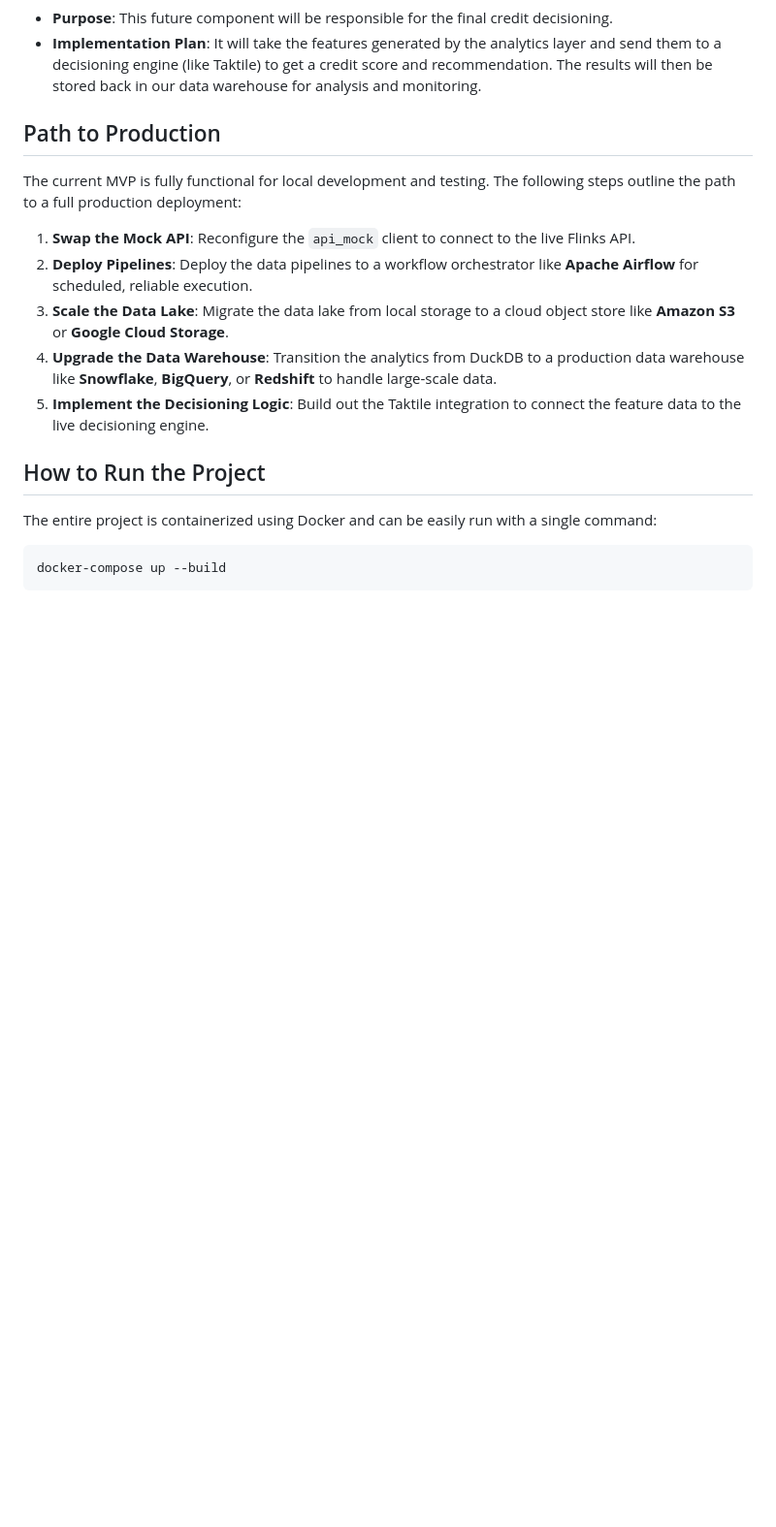
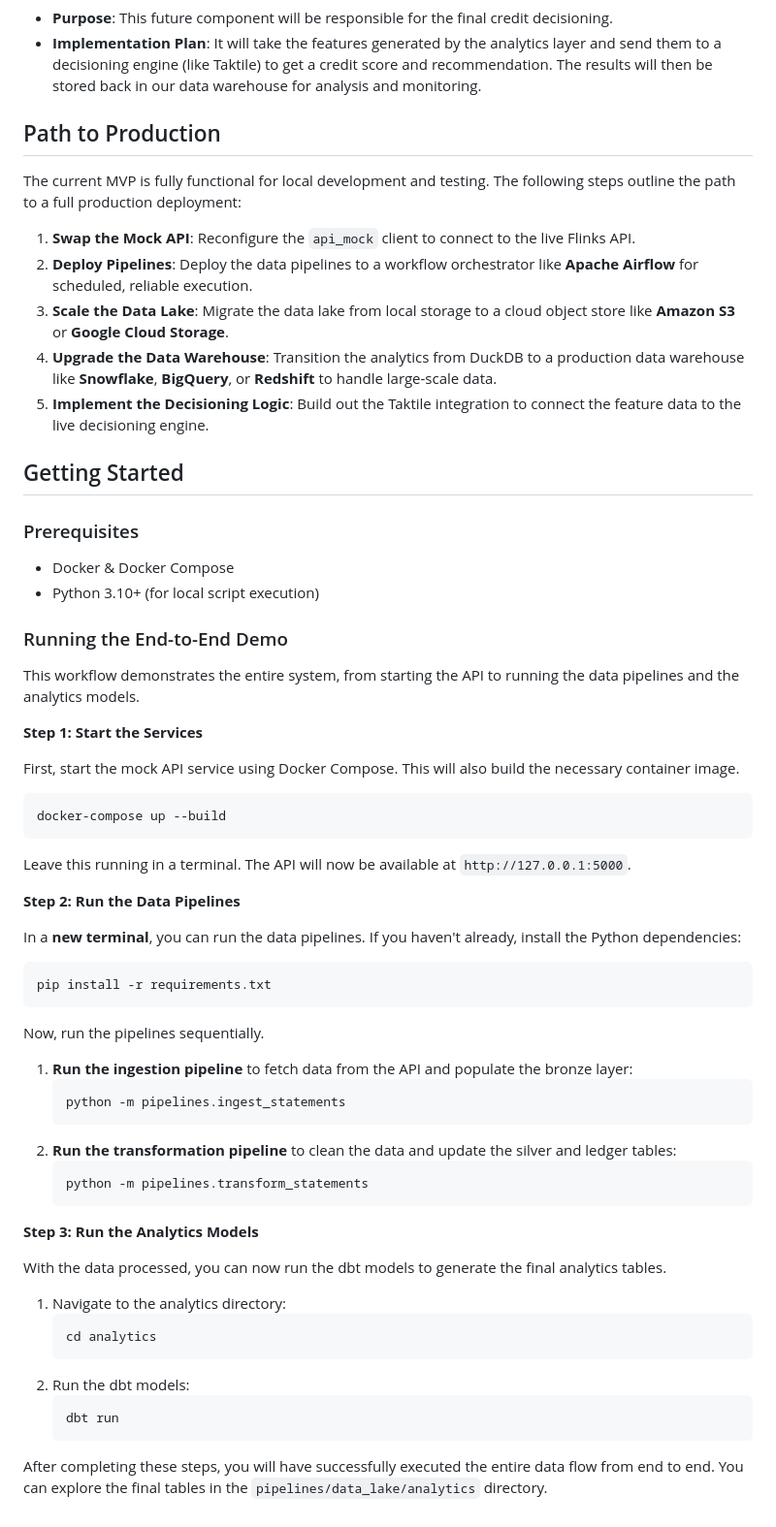
Before and after one commit to thiagorlopes/keep, a Markdown page: README.md, the part around the change. Shown at 97% size. Rendered like a GitHub page; blank space fills up the shorter version.

````diff
--- a/README.md
+++ b/README.md
@@ -44,10 +44,54 @@ The current MVP is fully functional for local development and testing. The follo
 4.  **Upgrade the Data Warehouse**: Transition the analytics from DuckDB to a production data warehouse like **Snowflake**, **BigQuery**, or **Redshift** to handle large-scale data.
 5.  **Implement the Decisioning Logic**: Build out the Taktile integration to connect the feature data to the live decisioning engine.
 
-## How to Run the Project
+## Getting Started
 
-The entire project is containerized using Docker and can be easily run with a single command:
+### Prerequisites
+- Docker & Docker Compose
+- Python 3.10+ (for local script execution)
+
+### Running the End-to-End Demo
+
+This workflow demonstrates the entire system, from starting the API to running the data pipelines and the analytics models.
+
+**Step 1: Start the Services**
+
+First, start the mock API service using Docker Compose. This will also build the necessary container image.
 
 ```bash
 docker-compose up --build
 ```
+Leave this running in a terminal. The API will now be available at `http://127.0.0.1:5000`.
+
+**Step 2: Run the Data Pipelines**
+
+In a **new terminal**, you can run the data pipelines. If you haven't already, install the Python dependencies:
+```bash
+pip install -r requirements.txt
+```
+
+Now, run the pipelines sequentially.
+
+1.  **Run the ingestion pipeline** to fetch data from the API and populate the bronze layer:
+    ```bash
+    python -m pipelines.ingest_statements
+    ```
+2.  **Run the transformation pipeline** to clean the data and update the silver and ledger tables:
+    ```bash
+    python -m pipelines.transform_statements
+    ```
+
+**Step 3: Run the Analytics Models**
+
+With the data processed, you can now run the dbt models to generate the final analytics tables.
+
+1.  Navigate to the analytics directory:
+    ```bash
+    cd analytics
+    ```
+2.  Run the dbt models:
+    ```bash
+    dbt run
+    ```
+
+After completing these steps, you will have successfully executed the entire data flow from end to end. You can explore the final tables in the `pipelines/data_lake/analytics` directory.
````
Also changed, not shown: docs/pipelines.md (added, +52 -0 lines).
